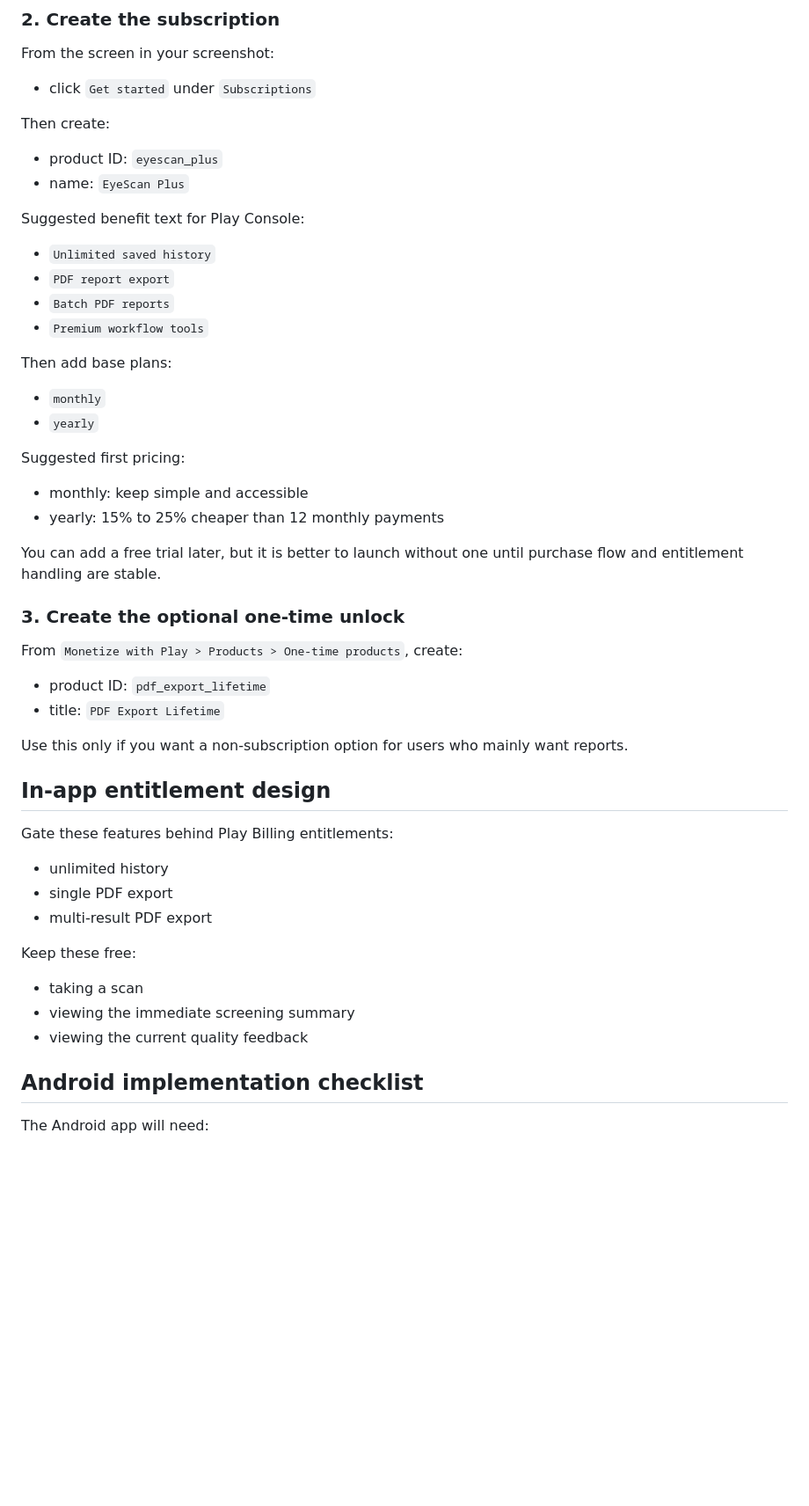
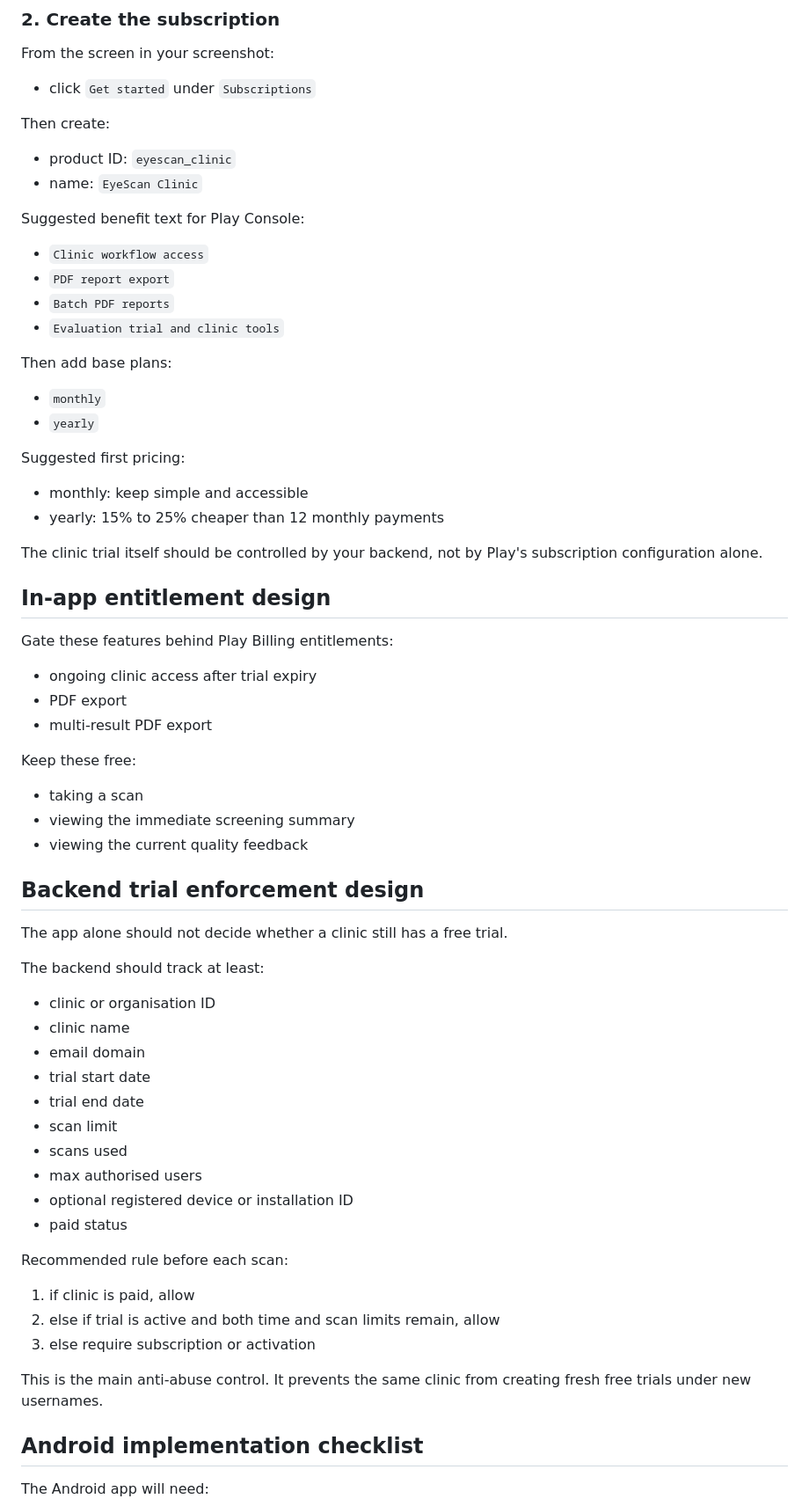
Before and after one commit to bharat2680/Eye-Scan-App-Shared---Handoff, a Markdown page: docs/PLAY_MONETIZATION_PLAN.md, the part around one of its changes. Shown at 88% size. GitHub-like rendering; blank space fills up the shorter version.

```diff
--- a/docs/PLAY_MONETIZATION_PLAN.md
+++ b/docs/PLAY_MONETIZATION_PLAN.md
@@ -126,15 +132,15 @@ From the screen in your screenshot:
 
 Then create:
 
-- product ID: `eyescan_plus`
-- name: `EyeScan Plus`
+- product ID: `eyescan_clinic`
+- name: `EyeScan Clinic`
 
 Suggested benefit text for Play Console:
 
-- `Unlimited saved history`
+- `Clinic workflow access`
 - `PDF report export`
 - `Batch PDF reports`
-- `Premium workflow tools`
+- `Evaluation trial and clinic tools`
 
 Then add base plans:
 
@@ -146,25 +152,15 @@ Suggested first pricing:
 - monthly: keep simple and accessible
 - yearly: 15% to 25% cheaper than 12 monthly payments
 
-You can add a free trial later, but it is better to launch without one until
-purchase flow and entitlement handling are stable.
-
-### 3. Create the optional one-time unlock
-
-From `Monetize with Play > Products > One-time products`, create:
-
-- product ID: `pdf_export_lifetime`
-- title: `PDF Export Lifetime`
-
-Use this only if you want a non-subscription option for users who mainly want
-reports.
+The clinic trial itself should be controlled by your backend, not by Play's
+subscription configuration alone.
 
 ## In-app entitlement design
 
 Gate these features behind Play Billing entitlements:
 
-- unlimited history
-- single PDF export
+- ongoing clinic access after trial expiry
+- PDF export
 - multi-result PDF export
 
 Keep these free:
@@ -172,6 +168,32 @@ Keep these free:
 - taking a scan
 - viewing the immediate screening summary
 - viewing the current quality feedback
+
+## Backend trial enforcement design
+
+The app alone should not decide whether a clinic still has a free trial.
+
+The backend should track at least:
+
+- clinic or organisation ID
+- clinic name
+- email domain
+- trial start date
+- trial end date
+- scan limit
+- scans used
+- max authorised users
+- optional registered device or installation ID
+- paid status
+
+Recommended rule before each scan:
+
+1. if clinic is paid, allow
+2. else if trial is active and both time and scan limits remain, allow
+3. else require subscription or activation
+
+This is the main anti-abuse control. It prevents the same clinic from creating
+fresh free trials under new usernames.
 
 ## Android implementation checklist
 
```
Also changed, not shown: other parts of docs/PLAY_MONETIZATION_PLAN.md (+57 -48 lines), docs/APP_INTEGRATION_STATUS.md (+13 -9 lines), docs/CODEX_HANDOFF.md (+12 -8 lines).
